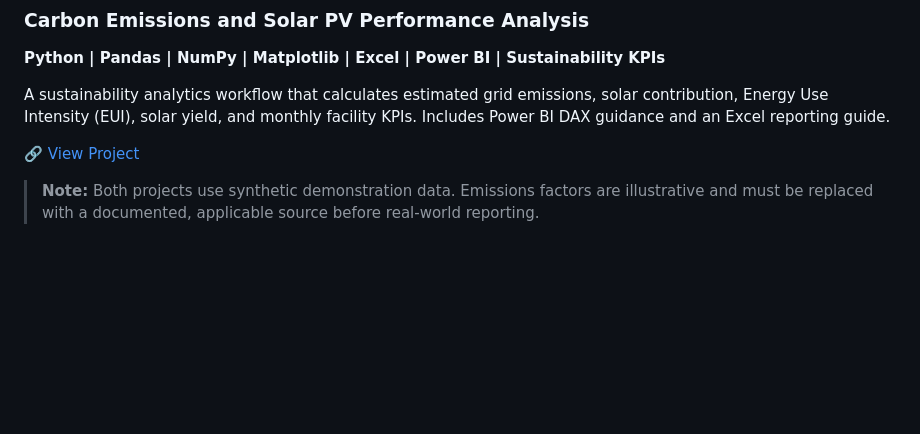
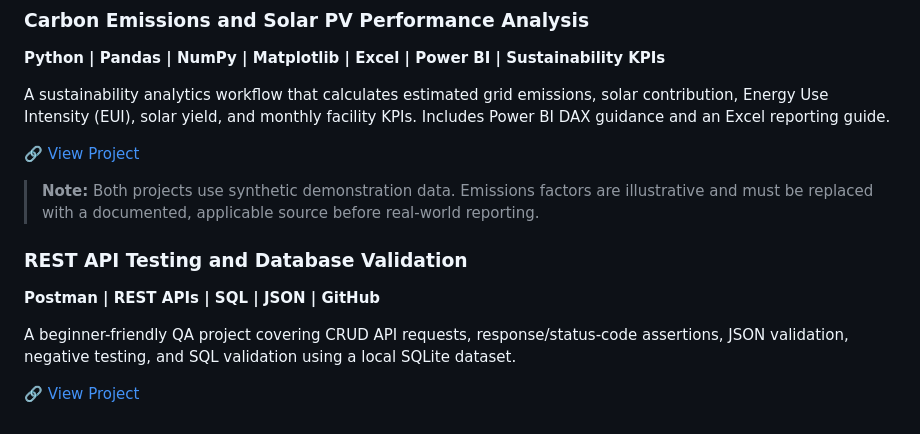
Before and after one commit to Gorak7/gorak7, a Markdown page: README.md, the part around the change. Drawn GitHub-style; blank space fills up the shorter version.

Commit message:
Add REST API testing project to profile README

```diff
--- a/README.md
+++ b/README.md
@@ -77,3 +77,11 @@ A sustainability analytics workflow that calculates estimated grid emissions, so
 🔗 [View Project](./Carbon-Emissions-Solar-PV-Performance-Analysis/)
 
 > **Note:** Both projects use synthetic demonstration data. Emissions factors are illustrative and must be replaced with a documented, applicable source before real-world reporting.
+
+### REST API Testing and Database Validation
+
+**Postman | REST APIs | SQL | JSON | GitHub**
+
+A beginner-friendly QA project covering CRUD API requests, response/status-code assertions, JSON validation, negative testing, and SQL validation using a local SQLite dataset.
+
+🔗 [View Project](./REST-API-Testing-and-Database-Validation/)
```
